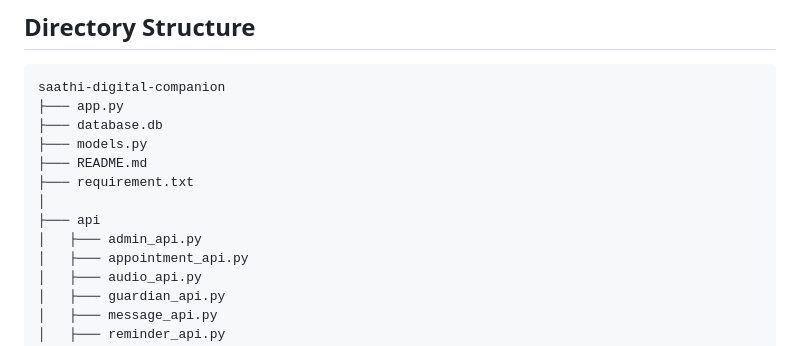
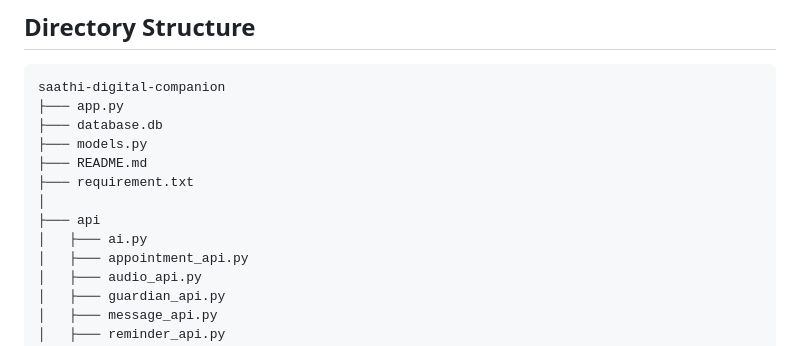
Before and after one commit to Devaanshi-IITM/soft-engg-project-may-2025, a Markdown page: README.md, the part around the change. Drawn GitHub-style.

```diff
--- a/README.md
+++ b/README.md
@@ -90,7 +90,7 @@ saathi-digital-companion
 ├─── requirement.txt
 │
 ├─── api
-│   ├─── admin_api.py
+│   ├─── ai.py
 │   ├─── appointment_api.py
 │   ├─── audio_api.py
 │   ├─── guardian_api.py
```
